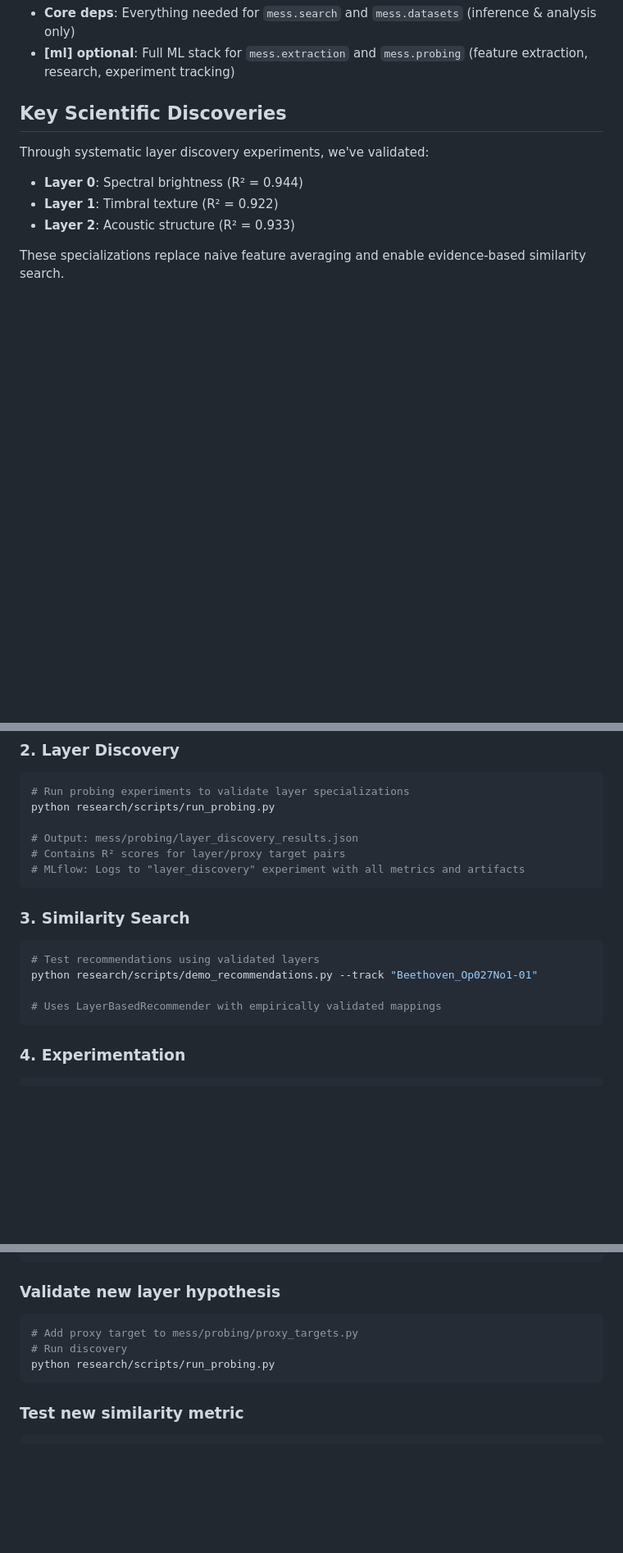
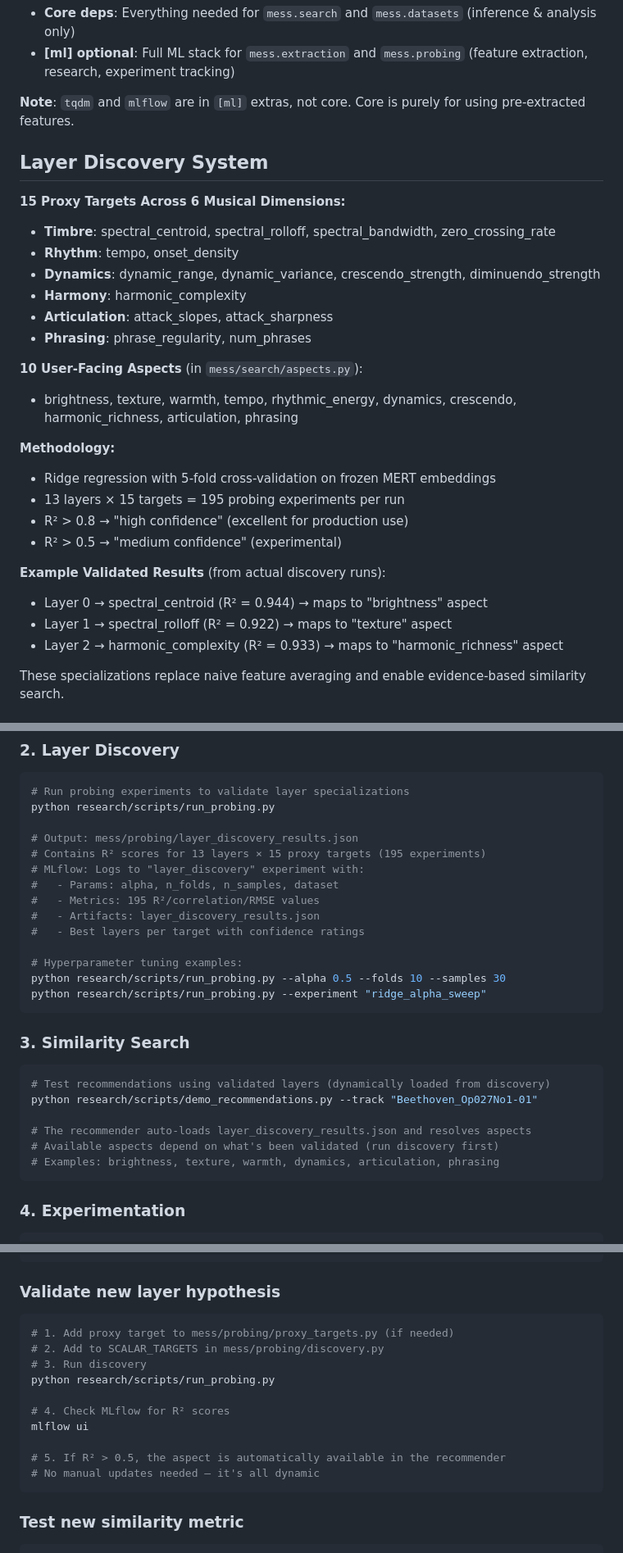
Before and after one commit to jacobbies/mess-ai, a Markdown page: CLAUDE.md, 3 parts joined by grey strips. Shown at 82% size. Rendered like a GitHub page; blank space fills up the shorter version.

Commit message:
Update CLAUDE.md: reflect discovery.py rename and dynamic aspect system
- Document 15 proxy targets across 6 musical dimensions
- Clarify dependency split (core vs [ml] extras)
- Update module paths (layer_discovery.py → discovery.py)
- Document aspect registry and dynamic layer loading
- Add hyperparameter tuning examples for run_probing.py
- Emphasize zero hardcoded layer mappings

Co-Authored-By: Claude Sonnet 4.5 <noreply@anthropic.com>

````diff
--- a/CLAUDE.md
+++ b/CLAUDE.md
@@ -61,13 +61,31 @@ faiss-cpu               + librosa
 - **Core deps**: Everything needed for `mess.search` and `mess.datasets` (inference & analysis only)
 - **[ml] optional**: Full ML stack for `mess.extraction` and `mess.probing` (feature extraction, research, experiment tracking)
 
-## Key Scientific Discoveries
+**Note**: `tqdm` and `mlflow` are in `[ml]` extras, not core. Core is purely for using pre-extracted features.
 
-Through systematic layer discovery experiments, we've validated:
+## Layer Discovery System
 
-- **Layer 0**: Spectral brightness (R² = 0.944)
-- **Layer 1**: Timbral texture (R² = 0.922)
-- **Layer 2**: Acoustic structure (R² = 0.933)
+**15 Proxy Targets Across 6 Musical Dimensions:**
+- **Timbre**: spectral_centroid, spectral_rolloff, spectral_bandwidth, zero_crossing_rate
+- **Rhythm**: tempo, onset_density
+- **Dynamics**: dynamic_range, dynamic_variance, crescendo_strength, diminuendo_strength
+- **Harmony**: harmonic_complexity
+- **Articulation**: attack_slopes, attack_sharpness
+- **Phrasing**: phrase_regularity, num_phrases
+
+**10 User-Facing Aspects** (in `mess/search/aspects.py`):
+- brightness, texture, warmth, tempo, rhythmic_energy, dynamics, crescendo, harmonic_richness, articulation, phrasing
+
+**Methodology:**
+- Ridge regression with 5-fold cross-validation on frozen MERT embeddings
+- 13 layers × 15 targets = 195 probing experiments per run
+- R² > 0.8 → "high confidence" (excellent for production use)
+- R² > 0.5 → "medium confidence" (experimental)
+
+**Example Validated Results** (from actual discovery runs):
+- Layer 0 → spectral_centroid (R² = 0.944) → maps to "brightness" aspect
+- Layer 1 → spectral_rolloff (R² = 0.922) → maps to "texture" aspect
+- Layer 2 → harmonic_complexity (R² = 0.933) → maps to "harmonic_richness" aspect
 
 These specializations replace naive feature averaging and enable evidence-based similarity search.
 
@@ -113,16 +131,26 @@ python research/scripts/extract_features.py --dataset smd
 python research/scripts/run_probing.py
 
 # Output: mess/probing/layer_discovery_results.json
-# Contains R² scores for layer/proxy target pairs
-# MLflow: Logs to "layer_discovery" experiment with all metrics and artifacts
+# Contains R² scores for 13 layers × 15 proxy targets (195 experiments)
+# MLflow: Logs to "layer_discovery" experiment with:
+#   - Params: alpha, n_folds, n_samples, dataset
+#   - Metrics: 195 R²/correlation/RMSE values
+#   - Artifacts: layer_discovery_results.json
+#   - Best layers per target with confidence ratings
+
+# Hyperparameter tuning examples:
+python research/scripts/run_probing.py --alpha 0.5 --folds 10 --samples 30
+python research/scripts/run_probing.py --experiment "ridge_alpha_sweep"
 ```
 
 ### 3. Similarity Search
 ```bash
-# Test recommendations using validated layers
+# Test recommendations using validated layers (dynamically loaded from discovery)
 python research/scripts/demo_recommendations.py --track "Beethoven_Op027No1-01"
 
-# Uses LayerBasedRecommender with empirically validated mappings
+# The recommender auto-loads layer_discovery_results.json and resolves aspects
+# Available aspects depend on what's been validated (run discovery first)
+# Examples: brightness, texture, warmth, dynamics, articulation, phrasing
 ```
 
 ### 4. Experimentation
@@ -274,9 +311,16 @@ python research/scripts/extract_features.py --dataset {dataset}
 
 ### Validate new layer hypothesis
 ```bash
-# Add proxy target to mess/probing/proxy_targets.py
-# Run discovery
+# 1. Add proxy target to mess/probing/proxy_targets.py (if needed)
+# 2. Add to SCALAR_TARGETS in mess/probing/discovery.py
+# 3. Run discovery
 python research/scripts/run_probing.py
+
+# 4. Check MLflow for R² scores
+mlflow ui
+
+# 5. If R² > 0.5, the aspect is automatically available in the recommender
+# No manual updates needed — it's all dynamic
 ```
 
 ### Test new similarity metric
````
Also changed, not shown: other parts of CLAUDE.md (+12 -3 lines).
